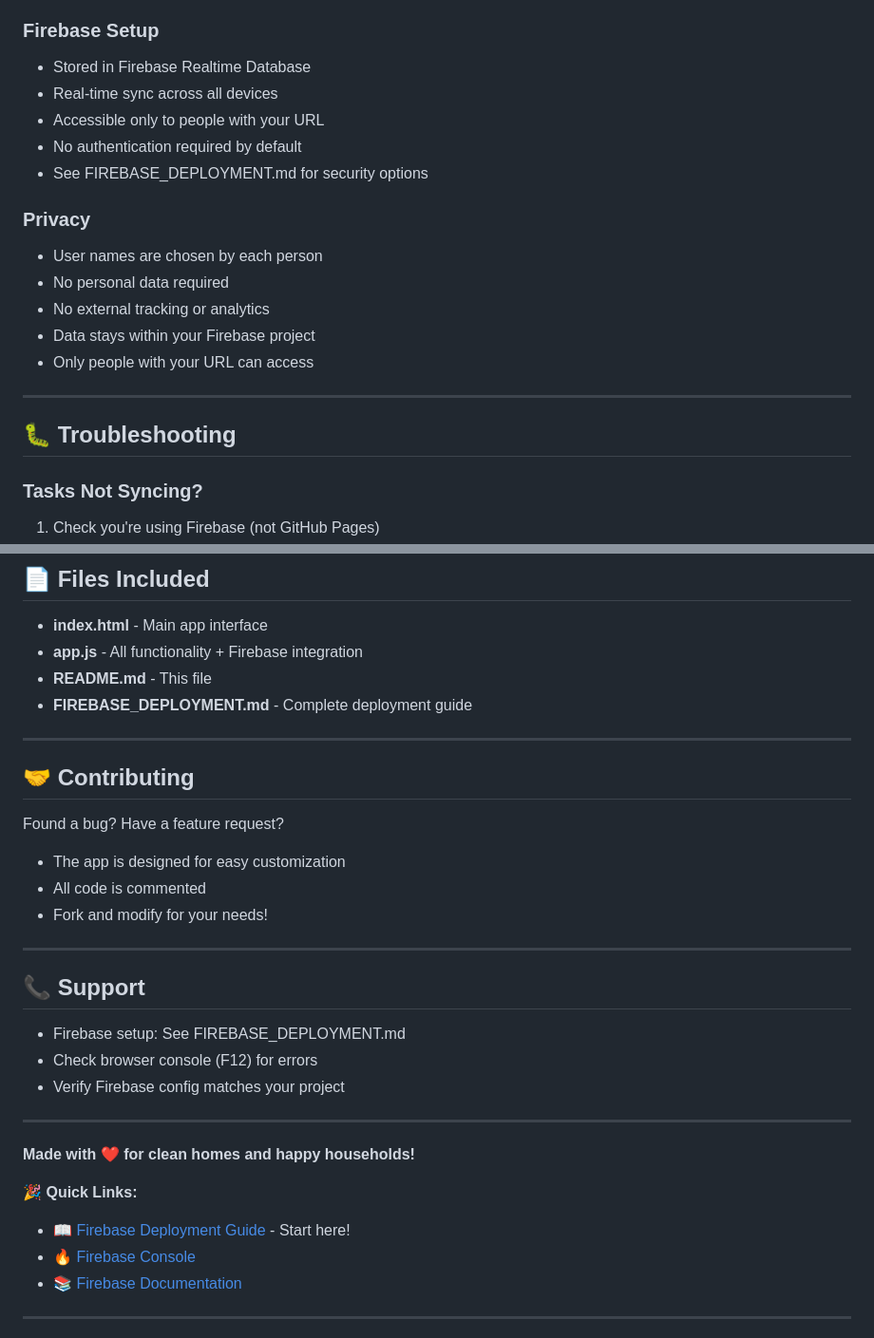
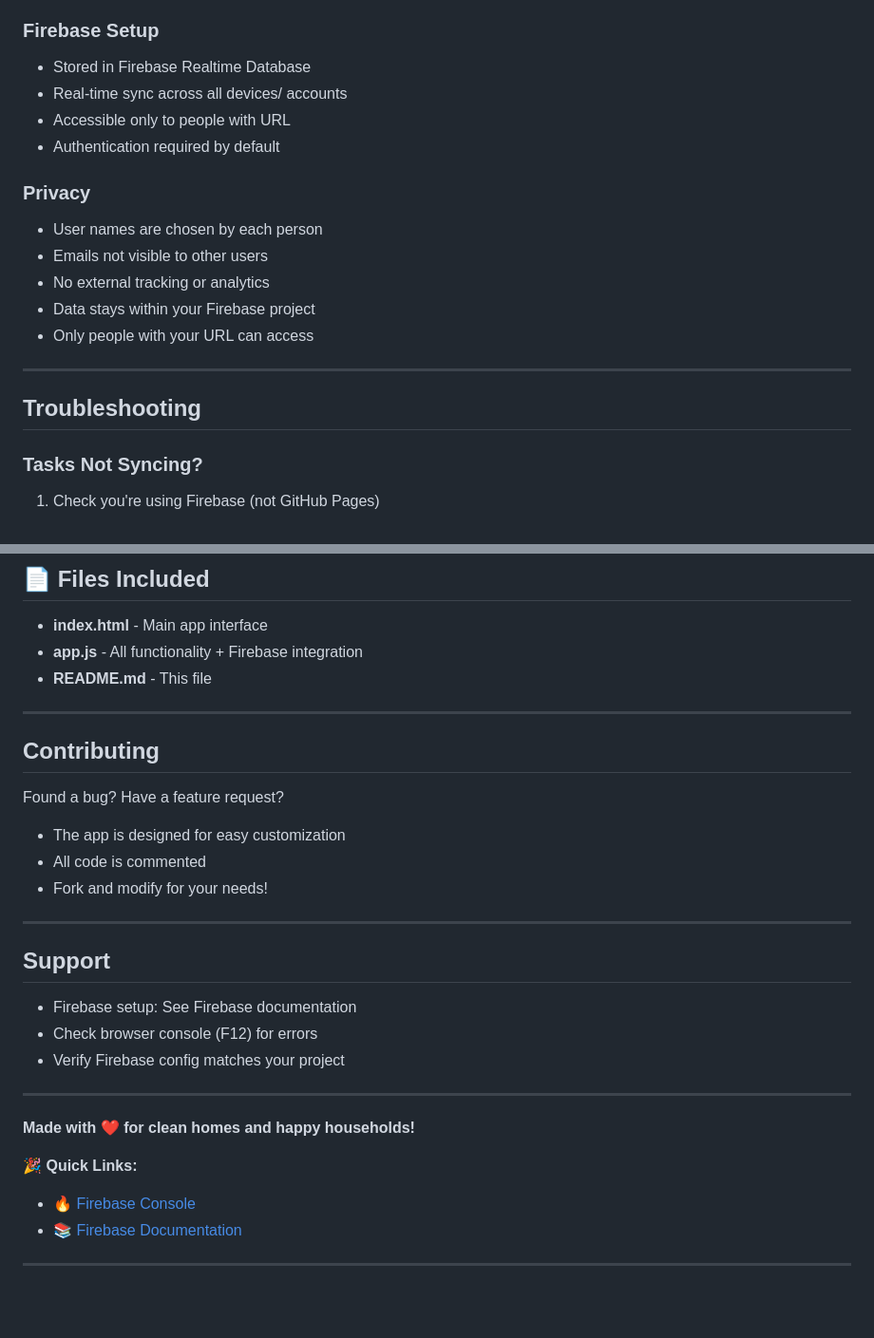
Before and after one commit to mohiuddinrazu/clean-quest-web-app, a Markdown page: README.md, 2 parts joined by grey strips. Shown at 95% size. Drawn GitHub-style; blank space fills up the shorter version.

```diff
--- a/README.md
+++ b/README.md
@@ -213,21 +211,20 @@ When using Firebase:
 
 ### Firebase Setup
 - Stored in Firebase Realtime Database
-- Real-time sync across all devices
-- Accessible only to people with your URL
-- No authentication required by default
-- See FIREBASE_DEPLOYMENT.md for security options
+- Real-time sync across all devices/ accounts
+- Accessible only to people with URL
+- Authentication required by default
 
 ### Privacy
 - User names are chosen by each person
-- No personal data required
+- Emails not visible to other users
 - No external tracking or analytics
 - Data stays within your Firebase project
 - Only people with your URL can access
 
 ---
 
-## 🐛 Troubleshooting
+##  Troubleshooting
 
 ### Tasks Not Syncing?
 1. Check you're using Firebase (not GitHub Pages)
@@ -323,11 +320,10 @@ A household cleaning app will stay well within these limits!
 - **index.html** - Main app interface
 - **app.js** - All functionality + Firebase integration
 - **README.md** - This file
-- **FIREBASE_DEPLOYMENT.md** - Complete deployment guide
 
 ---
 
-## 🤝 Contributing
+## Contributing
 
 Found a bug? Have a feature request?
 - The app is designed for easy customization
@@ -336,9 +332,9 @@ Found a bug? Have a feature request?
 
 ---
 
-## 📞 Support
+## Support
 
-- Firebase setup: See FIREBASE_DEPLOYMENT.md
+- Firebase setup: See Firebase documentation
 - Check browser console (F12) for errors
 - Verify Firebase config matches your project
 
@@ -347,7 +343,6 @@ Found a bug? Have a feature request?
 **Made with ❤️ for clean homes and happy households!**
 
 🎉 **Quick Links:**
-- 📖 [Firebase Deployment Guide](FIREBASE_DEPLOYMENT.md) - Start here!
 - 🔥 [Firebase Console](https://console.firebase.google.com/)
 - 📚 [Firebase Documentation](https://firebase.google.com/docs)
 
```
Also changed, not shown: other parts of README.md (+33 -35 lines).
